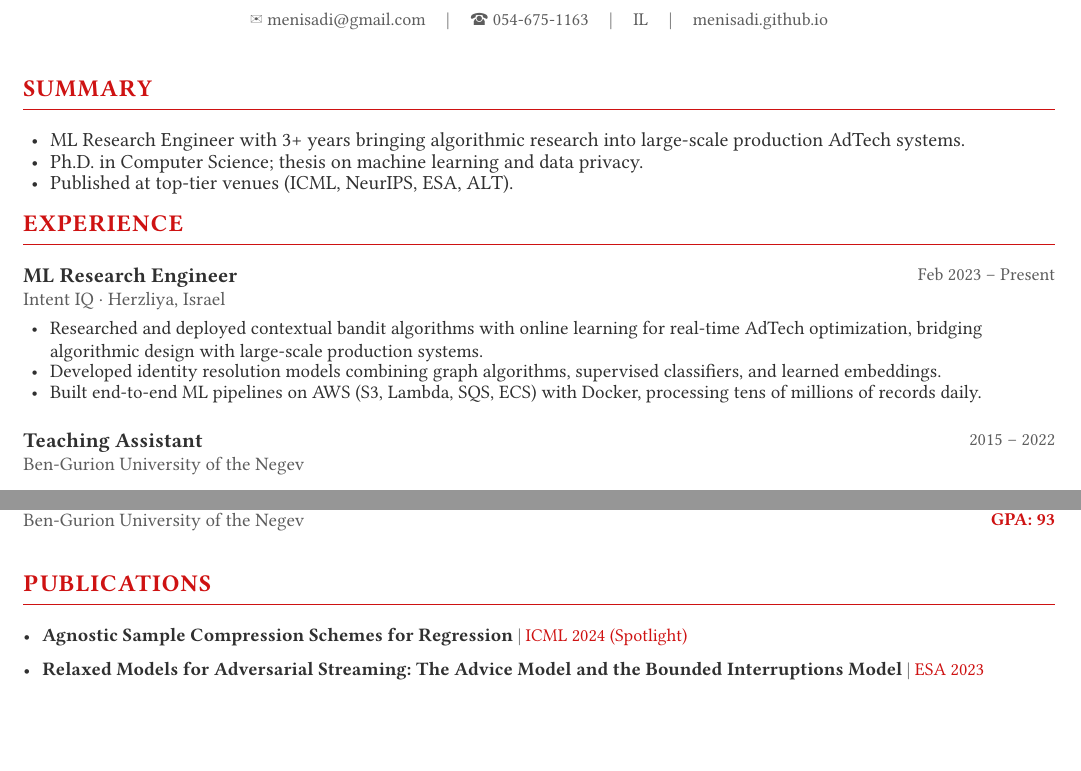
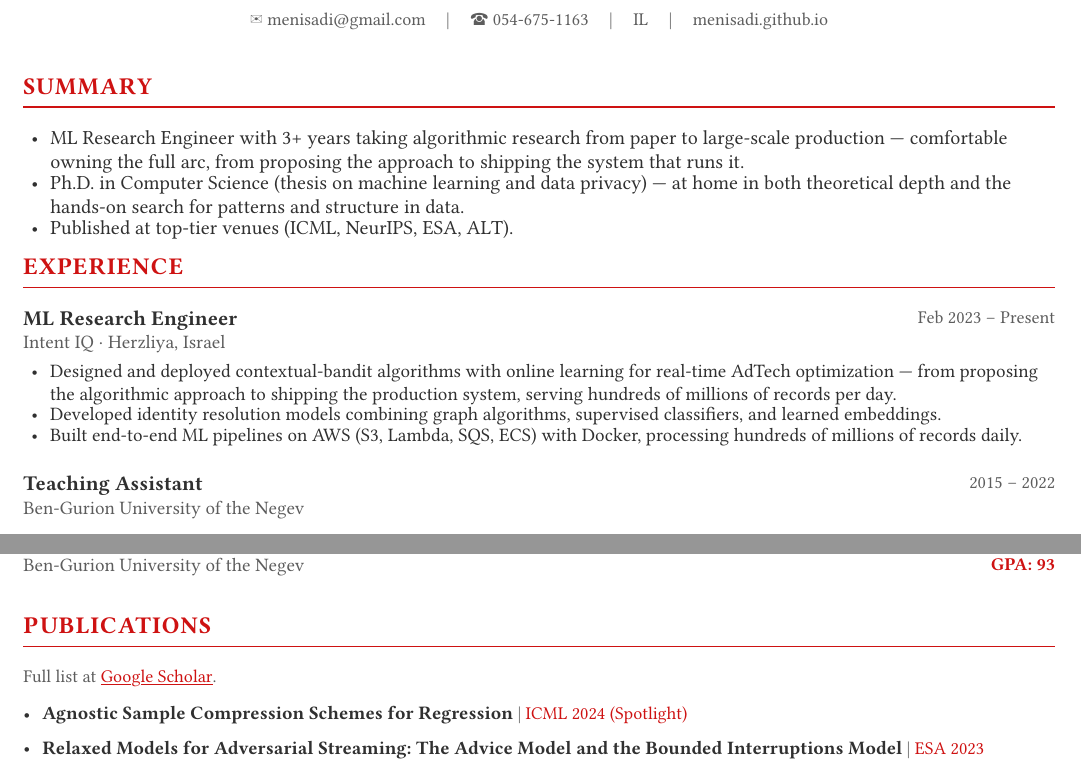
Before and after one commit to menisadi/resume, a Typst document (resume.typ): two parts of page 1 of 2, joined at a grey line, cut so that both start at the same text, the shorter picture padded with empty space. Compiled offline with Typst 0.15; a missing font is replaced by an installed copy or a similar font.

Commit message:
docs(resume): expand summary, sharpen experience bullets, link Scholar

```diff
--- a/resume.typ
+++ b/resume.typ
@@ -96,8 +96,8 @@
 // ── Summary ──────────────────────────────────────────────────────────────────
 #section("Summary")
 #set list(indent: 4pt, body-indent: 6pt, spacing: 4pt)
-- ML Research Engineer with 3+ years bringing algorithmic research into large-scale production AdTech systems.
-- Ph.D. in Computer Science; thesis on machine learning and data privacy.
+- ML Research Engineer with 3+ years taking algorithmic research from paper to large-scale production — comfortable owning the full arc, from proposing the approach to shipping the system that runs it.
+- Ph.D. in Computer Science (thesis on machine learning and data privacy) — at home in both theoretical depth and the hands-on search for patterns and structure in data.
 - Published at top-tier venues (ICML, NeurIPS, ESA, ALT).
 
 // ── Experience ───────────────────────────────────────────────────────────────
@@ -108,9 +108,9 @@
   sub: "Intent IQ · Herzliya, Israel",
   date: "Feb 2023 – Present",
   body: [
-    - Researched and deployed contextual bandit algorithms with online learning for real-time AdTech optimization, bridging algorithmic design with large-scale production systems.
+    - Designed and deployed contextual-bandit algorithms with online learning for real-time AdTech optimization — from proposing the algorithmic approach to shipping the production system, serving hundreds of millions of records per day.
     - Developed identity resolution models combining graph algorithms, supervised classifiers, and learned embeddings.
-    - Built end-to-end ML pipelines on AWS (S3, Lambda, SQS, ECS) with Docker, processing tens of millions of records daily.
+    - Built end-to-end ML pipelines on AWS (S3, Lambda, SQS, ECS) with Docker, processing hundreds of millions of records daily.
   ],
 )
 
```
Also changed, not shown: resume.typ (17 more changed lines).
